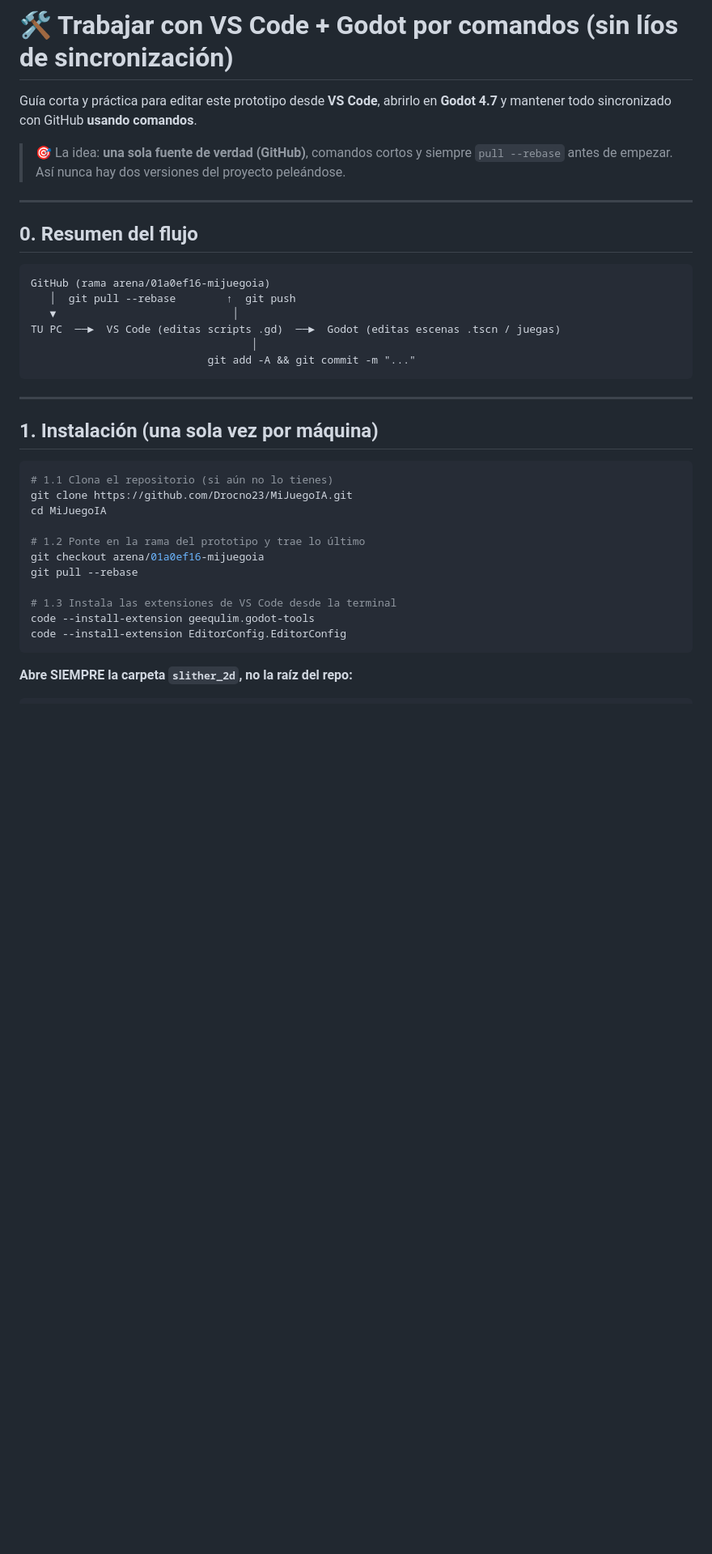
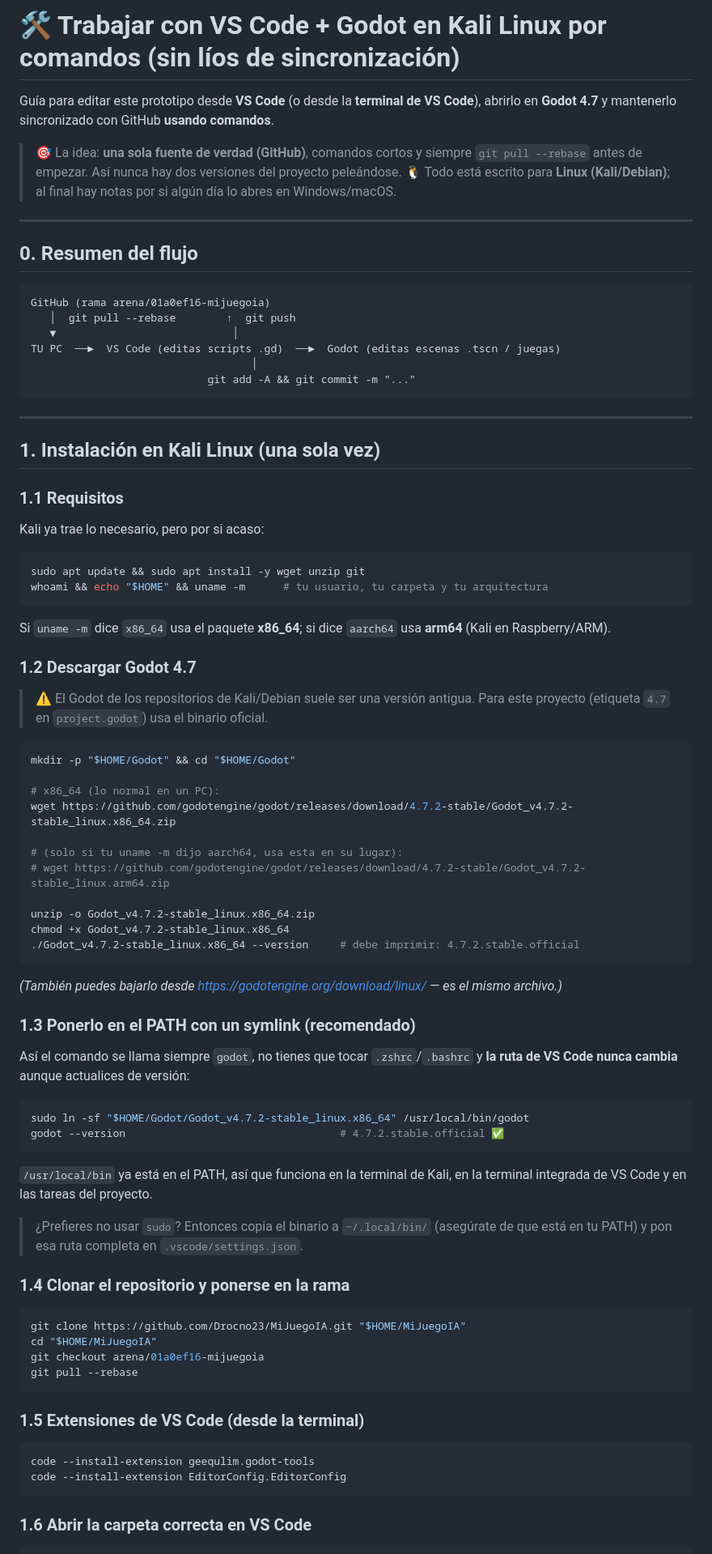
Before and after one commit to Drocno23/MiJuegoIA, a Markdown page: slither_2d/COMO_TRABAJAR.md, the part around one of its changes. Shown at 81% size. Rendered like a GitHub page; blank space fills up the shorter version.

````diff
--- a/slither_2d/COMO_TRABAJAR.md
+++ b/slither_2d/COMO_TRABAJAR.md
@@ -1,11 +1,14 @@
-# 🛠️ Trabajar con VS Code + Godot por comandos (sin líos de sincronización)
+# 🛠️ Trabajar con VS Code + Godot en Kali Linux por comandos (sin líos de sincronización)
 
-Guía corta y práctica para editar este prototipo desde **VS Code**, abrirlo en
-**Godot 4.7** y mantener todo sincronizado con GitHub **usando comandos**.
+Guía para editar este prototipo desde **VS Code** (o desde la **terminal de VS
+Code**), abrirlo en **Godot 4.7** y mantenerlo sincronizado con GitHub **usando
+comandos**.
 
 > 🎯 La idea: **una sola fuente de verdad (GitHub)**, comandos cortos y siempre
-> `pull --rebase` antes de empezar. Así nunca hay dos versiones del proyecto
+> `git pull --rebase` antes de empezar. Así nunca hay dos versiones del proyecto
 > peleándose.
+> 🐧 Todo está escrito para **Linux (Kali/Debian)**; al final hay notas por si
+> algún día lo abres en Windows/macOS.
 
 ---
 
@@ -22,22 +25,74 @@ TU PC  ──►  VS Code (editas scripts .gd)  ──►  Godot (editas escenas
 
 ---
 
-## 1. Instalación (una sola vez por máquina)
+## 1. Instalación en Kali Linux (una sola vez)
+
+### 1.1 Requisitos
+
+Kali ya trae lo necesario, pero por si acaso:
 
 ```bash
-# 1.1 Clona el repositorio (si aún no lo tienes)
-git clone https://github.com/Drocno23/MiJuegoIA.git
-cd MiJuegoIA
+sudo apt update && sudo apt install -y wget unzip git
+whoami && echo "$HOME" && uname -m      # tu usuario, tu carpeta y tu arquitectura
+```
 
-# 1.2 Ponte en la rama del prototipo y trae lo último
+Si `uname -m` dice `x86_64` usa el paquete **x86_64**; si dice `aarch64` usa
+**arm64** (Kali en Raspberry/ARM).
+
+### 1.2 Descargar Godot 4.7
+
+> ⚠️ El Godot de los repositorios de Kali/Debian suele ser una versión antigua.
+> Para este proyecto (etiqueta `4.7` en `project.godot`) usa el binario oficial.
+
+```bash
+mkdir -p "$HOME/Godot" && cd "$HOME/Godot"
+
+# x86_64 (lo normal en un PC):
+wget https://github.com/godotengine/godot/releases/download/4.7.2-stable/Godot_v4.7.2-stable_linux.x86_64.zip
+
+# (solo si tu uname -m dijo aarch64, usa esta en su lugar):
+# wget https://github.com/godotengine/godot/releases/download/4.7.2-stable/Godot_v4.7.2-stable_linux.arm64.zip
+
+unzip -o Godot_v4.7.2-stable_linux.x86_64.zip
+chmod +x Godot_v4.7.2-stable_linux.x86_64
+./Godot_v4.7.2-stable_linux.x86_64 --version     # debe imprimir: 4.7.2.stable.official
+```
+
+*(También puedes bajarlo desde https://godotengine.org/download/linux/ — es el
+mismo archivo.)*
+
+### 1.3 Ponerlo en el PATH con un symlink (recomendado)
+
+Así el comando se llama siempre `godot`, no tienes que tocar `.zshrc`/`.bashrc`
+y **la ruta de VS Code nunca cambia** aunque actualices de versión:
+
+```bash
+sudo ln -sf "$HOME/Godot/Godot_v4.7.2-stable_linux.x86_64" /usr/local/bin/godot
+godot --version                                  # 4.7.2.stable.official ✅
+```
+
+`/usr/local/bin` ya está en el PATH, así que funciona en la terminal de Kali,
+en la terminal integrada de VS Code y en las tareas del proyecto.
+
+> ¿Prefieres no usar `sudo`? Entonces copia el binario a `~/.local/bin/` (asegúrate
+> de que está en tu PATH) y pon esa ruta completa en `.vscode/settings.json`.
+
+### 1.4 Clonar el repositorio y ponerse en la rama
+
+```bash
+git clone https://github.com/Drocno23/MiJuegoIA.git "$HOME/MiJuegoIA"
+cd "$HOME/MiJuegoIA"
 git checkout arena/01a0ef16-mijuegoia
 git pull --rebase
+```
 
-# 1.3 Instala las extensiones de VS Code desde la terminal
+### 1.5 Extensiones de VS Code (desde la terminal)
+
+```bash
 code --install-extension geequlim.godot-tools
 code --install-extension EditorConfig.EditorConfig
 ```
 
-**Abre SIEMPRE la carpeta `slither_2d`, no la raíz del repo:**
+### 1.6 Abrir la carpeta correcta en VS Code
 
 ```bash
````
Also changed, not shown: other parts of slither_2d/COMO_TRABAJAR.md (+126 -76 lines).
